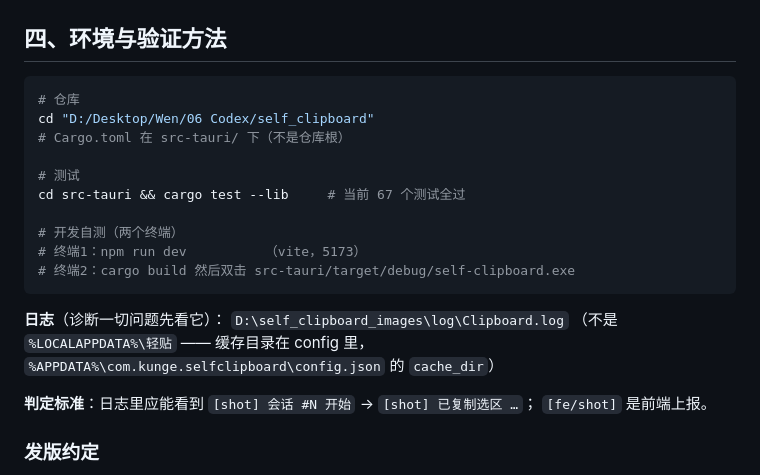
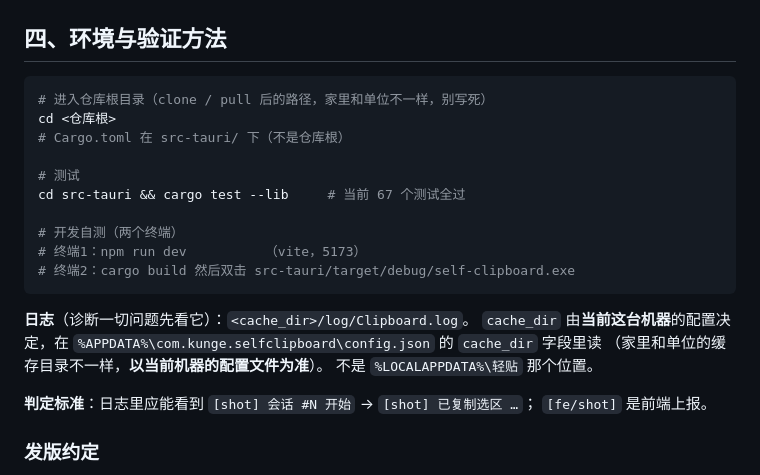
Before and after one commit to kunge9106/self_clipboard, a Markdown page: docs/handoff-2026-10-27-shot-native.md, the part around the change. Drawn GitHub-style.

Commit message:
docs(交接): 去掉写死的本机路径，家里/单位通用
仓库位置与缓存目录在两台机器上不同，文档改成「以当前机器配置为准」的
描述方式，避免回家照着单位的路径找不到东西。

````diff
--- a/docs/handoff-2026-10-27-shot-native.md
+++ b/docs/handoff-2026-10-27-shot-native.md
@@ -109,8 +109,8 @@
 ## 四、环境与验证方法
 
 ```bash
-# 仓库
-cd "D:/Desktop/Wen/06 Codex/self_clipboard"
+# 进入仓库根目录（clone / pull 后的路径，家里和单位不一样，别写死）
+cd <仓库根>
 # Cargo.toml 在 src-tauri/ 下（不是仓库根）
 
 # 测试
@@ -121,10 +121,11 @@ cd src-tauri && cargo test --lib     # 当前 67 个测试全过
 # 终端2：cargo build 然后双击 src-tauri/target/debug/self-clipboard.exe
 ```
 
-**日志**（诊断一切问题先看它）：
-`D:\self_clipboard_images\log\Clipboard.log`
-（不是 `%LOCALAPPDATA%\轻贴` —— 缓存目录在 config 里，
-`%APPDATA%\com.kunge.selfclipboard\config.json` 的 `cache_dir`）
+**日志**（诊断一切问题先看它）：`<cache_dir>/log/Clipboard.log`。
+`cache_dir` 由**当前这台机器**的配置决定，在
+`%APPDATA%\com.kunge.selfclipboard\config.json` 的 `cache_dir` 字段里读
+（家里和单位的缓存目录不一样，**以当前机器的配置文件为准**）。
+不是 `%LOCALAPPDATA%\轻贴` 那个位置。
 
 **判定标准**：日志里应能看到 `[shot] 会话 #N 开始` → `[shot] 已复制选区 …`；
 `[fe/shot]` 是前端上报。
````
